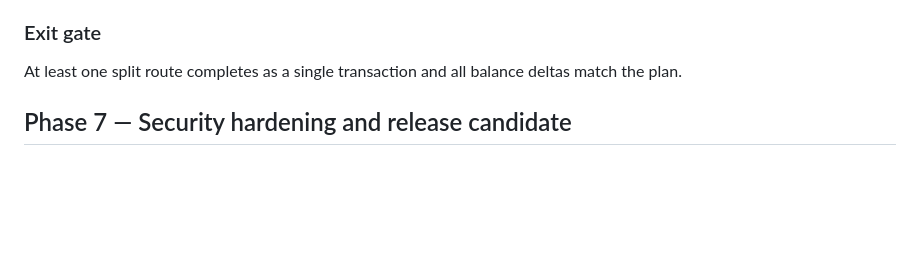
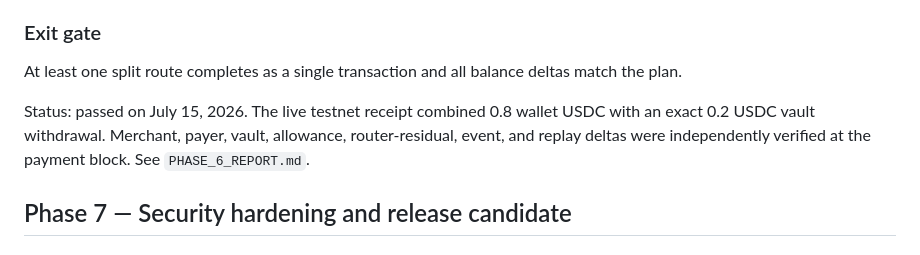
Before and after one commit to RudraBhaskar9439/BlinkPay, a Markdown page: docs/IMPLEMENTATION_PLAN.md, the part around the change. Rendered like a GitHub page; blank space fills up the shorter version.

```diff
--- a/docs/IMPLEMENTATION_PLAN.md
+++ b/docs/IMPLEMENTATION_PLAN.md
@@ -316,6 +316,11 @@ configured reserve remains and only the shortfall came from the second source.
 At least one split route completes as a single transaction and all balance
 deltas match the plan.
 
+Status: passed on July 15, 2026. The live testnet receipt combined 0.8 wallet
+USDC with an exact 0.2 USDC vault withdrawal. Merchant, payer, vault, allowance,
+router-residual, event, and replay deltas were independently verified at the
+payment block. See `PHASE_6_REPORT.md`.
+
 ## Phase 7 — Security hardening and release candidate
 
 ### Goal
```
Also changed, not shown: README.md (+10 -1 lines), docs/PHASE_6_REPORT.md (added, +110 -0 lines).
